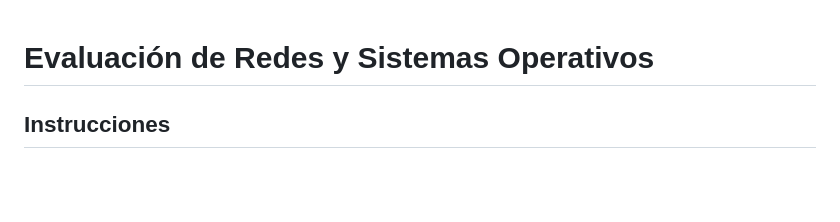
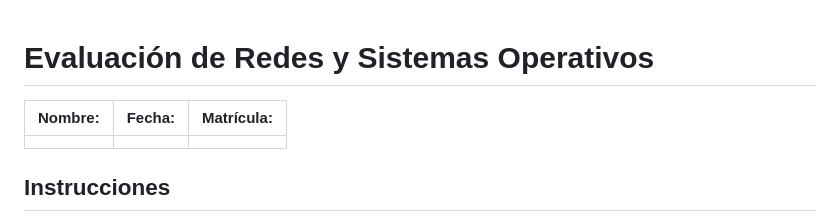
Before and after one commit to dobleub/tec-nm-tlaxiaco-seguridad-virtualizacion, a Markdown page: exams/Diagnosis.md, the part around the change. Rendered like a GitHub page; blank space fills up the shorter version.

Commit message:
fix: update diagnosis exam

```diff
--- a/exams/Diagnosis.md
+++ b/exams/Diagnosis.md
@@ -1,4 +1,8 @@
 # Evaluación de Redes y Sistemas Operativos
+
+| Nombre: | Fecha: | Matrícula: |
+|---------|--------|------------|
+|         |        |            |
 
 ## Instrucciones
 
```
